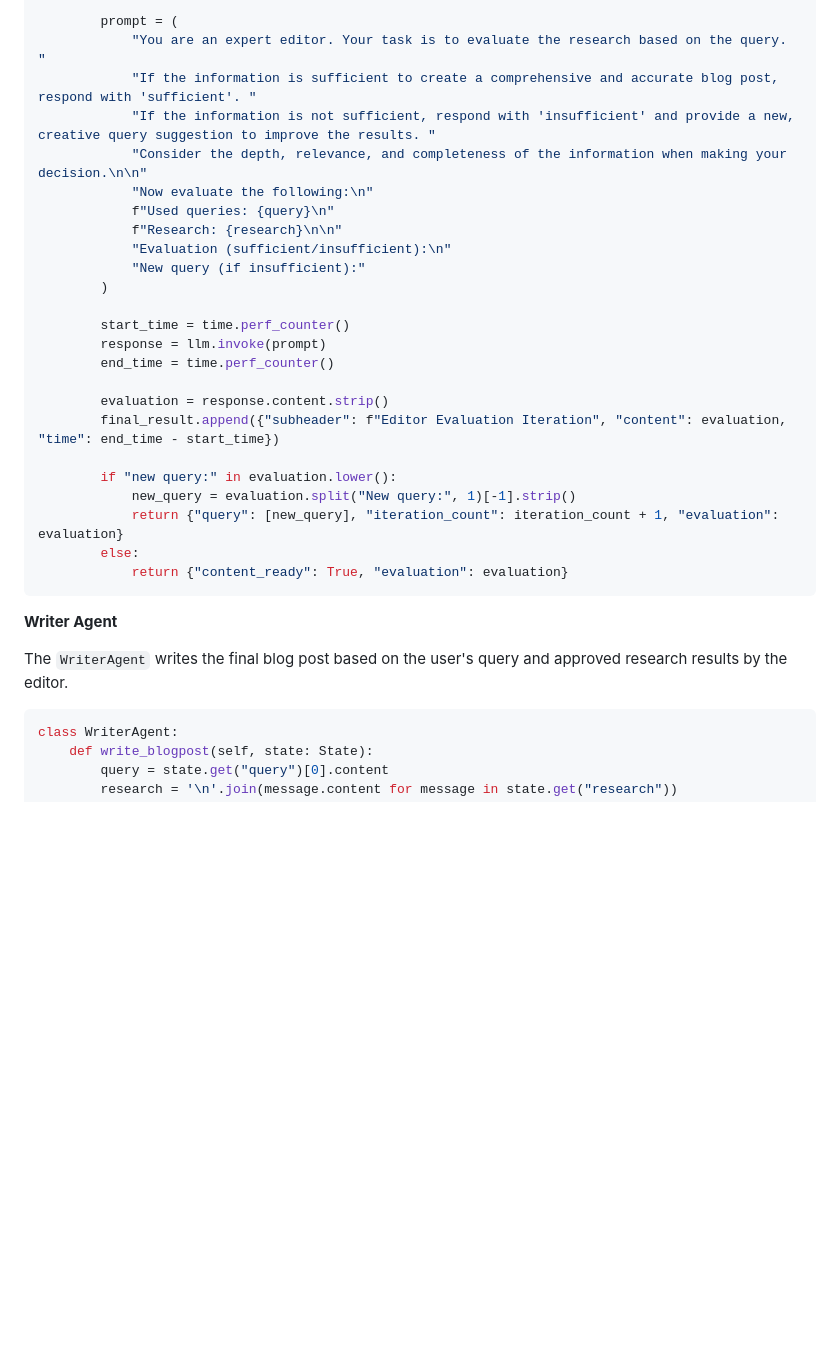
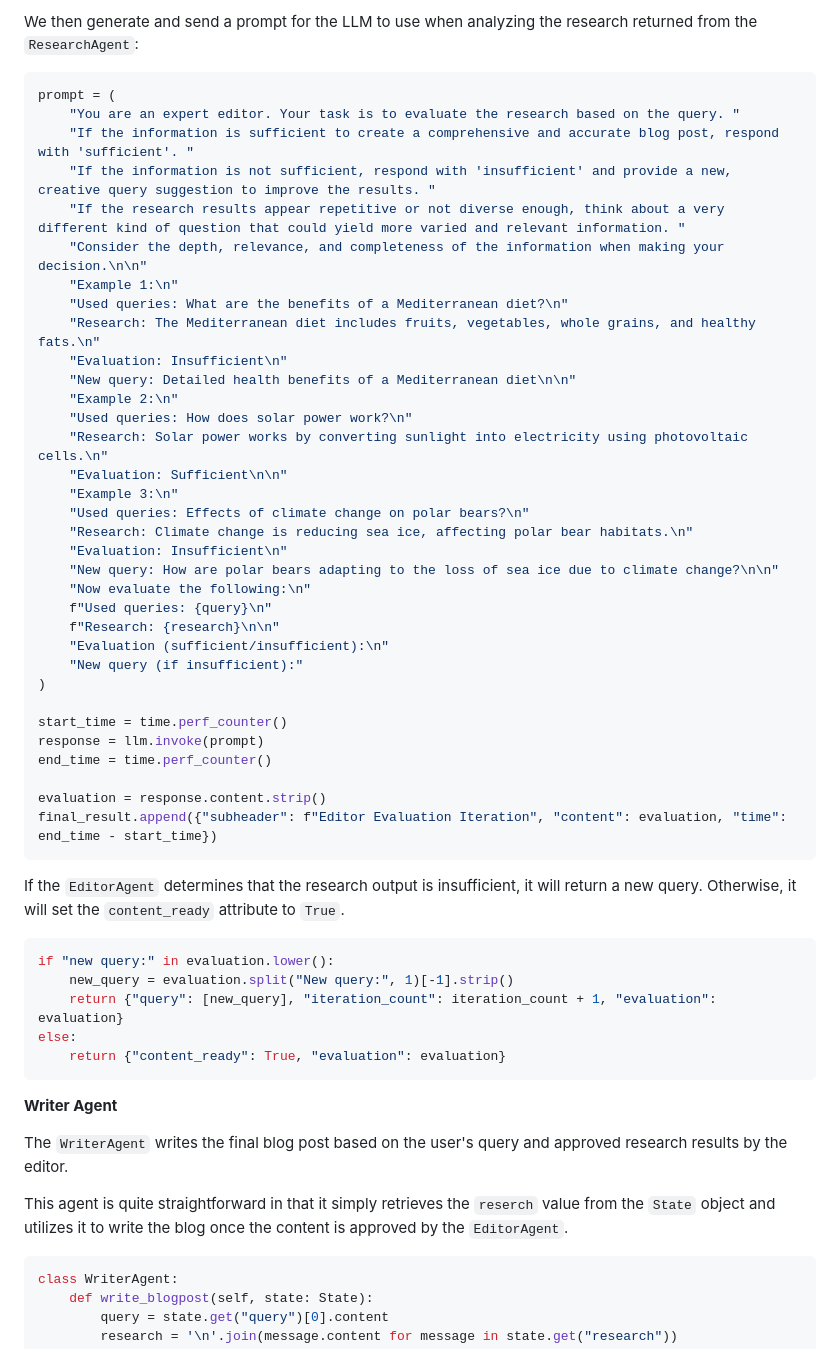
Before and after one commit to Cerebras/inference-examples, a Markdown page: multi-ai-workflow/README.md, the part around the change printed below. Rendered like a GitHub page; blank space fills up the shorter version.

````diff
--- a/multi-ai-workflow/README.md
+++ b/multi-ai-workflow/README.md
@@ -149,34 +175,55 @@ class EditorAgent:
 
-        prompt = (
-            "You are an expert editor. Your task is to evaluate the research based on the query. "
-            "If the information is sufficient to create a comprehensive and accurate blog post, respond with 'sufficient'. "
-            "If the information is not sufficient, respond with 'insufficient' and provide a new, creative query suggestion to improve the results. "
-            "Consider the depth, relevance, and completeness of the information when making your decision.\n\n"
-            "Now evaluate the following:\n"
-            f"Used queries: {query}\n"
-            f"Research: {research}\n\n"
-            "Evaluation (sufficient/insufficient):\n"
-            "New query (if insufficient):"
-        )
+We then generate and send a prompt for the LLM to use when analyzing the research returned from the `ResearchAgent`:
+```python
+prompt = (
+    "You are an expert editor. Your task is to evaluate the research based on the query. "
+    "If the information is sufficient to create a comprehensive and accurate blog post, respond with 'sufficient'. "
+    "If the information is not sufficient, respond with 'insufficient' and provide a new, creative query suggestion to improve the results. "
+    "If the research results appear repetitive or not diverse enough, think about a very different kind of question that could yield more varied and relevant information. "
+    "Consider the depth, relevance, and completeness of the information when making your decision.\n\n"
+    "Example 1:\n"
+    "Used queries: What are the benefits of a Mediterranean diet?\n"
+    "Research: The Mediterranean diet includes fruits, vegetables, whole grains, and healthy fats.\n"
+    "Evaluation: Insufficient\n"
+    "New query: Detailed health benefits of a Mediterranean diet\n\n"
+    "Example 2:\n"
+    "Used queries: How does solar power work?\n"
+    "Research: Solar power works by converting sunlight into electricity using photovoltaic cells.\n"
+    "Evaluation: Sufficient\n\n"
+    "Example 3:\n"
+    "Used queries: Effects of climate change on polar bears?\n"
+    "Research: Climate change is reducing sea ice, affecting polar bear habitats.\n"
+    "Evaluation: Insufficient\n"
+    "New query: How are polar bears adapting to the loss of sea ice due to climate change?\n\n"
+    "Now evaluate the following:\n"
+    f"Used queries: {query}\n"
+    f"Research: {research}\n\n"
+    "Evaluation (sufficient/insufficient):\n"
+    "New query (if insufficient):"
+)
 
-        start_time = time.perf_counter()
-        response = llm.invoke(prompt)
-        end_time = time.perf_counter()
+start_time = time.perf_counter()
+response = llm.invoke(prompt)
+end_time = time.perf_counter()
 
-        evaluation = response.content.strip()
-        final_result.append({"subheader": f"Editor Evaluation Iteration", "content": evaluation, "time": end_time - start_time})
+evaluation = response.content.strip()
+final_result.append({"subheader": f"Editor Evaluation Iteration", "content": evaluation, "time": end_time - start_time})
+```
 
-        if "new query:" in evaluation.lower():
-            new_query = evaluation.split("New query:", 1)[-1].strip()
-            return {"query": [new_query], "iteration_count": iteration_count + 1, "evaluation": evaluation}
-        else:
-            return {"content_ready": True, "evaluation": evaluation}
+If the `EditorAgent` determines that the research output is insufficient, it will return a new query. Otherwise, it will set the `content_ready` attribute to `True`.
+```python
+if "new query:" in evaluation.lower():
+    new_query = evaluation.split("New query:", 1)[-1].strip()
+    return {"query": [new_query], "iteration_count": iteration_count + 1, "evaluation": evaluation}
+else:
+    return {"content_ready": True, "evaluation": evaluation}
 ```
 
 **Writer Agent**
 
 The `WriterAgent` writes the final blog post based on the user's query and approved research results by the editor.
 
+This agent is quite straightforward in that it simply retrieves the `reserch` value from the `State` object and utilizes it to write the blog once the content is approved by the `EditorAgent`.
 ```python
 class WriterAgent:
     def write_blogpost(self, state: State):
````
Also changed, not shown: other parts of multi-ai-workflow/README.md (+64 -22 lines), multi-ai-workflow/flowchart-highlighted.png (added), 2 other files.
